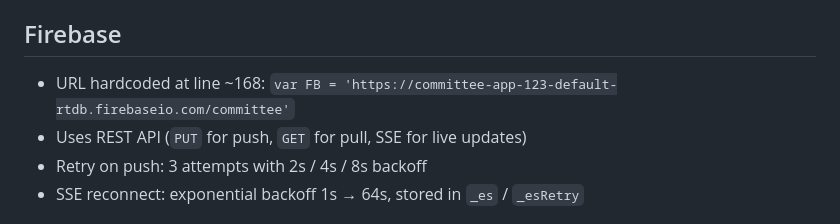
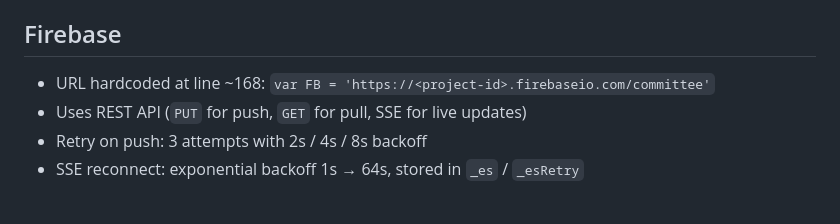
Before and after one commit to a92rehman/committee, a Markdown page: CLAUDE.md, the part around the change. GitHub-like rendering.

```diff
--- a/CLAUDE.md
+++ b/CLAUDE.md
@@ -47,7 +47,7 @@ Single-file PWA (`index.html`) for managing a Pakistani committee (ROSCA). Deplo
 
 ## Firebase
 
-- URL hardcoded at line ~168: `var FB = 'https://committee-app-123-default-rtdb.firebaseio.com/committee'`
+- URL hardcoded at line ~168: `var FB = 'https://<project-id>.firebaseio.com/committee'`
 - Uses REST API (`PUT` for push, `GET` for pull, SSE for live updates)
 - Retry on push: 3 attempts with 2s / 4s / 8s backoff
 - SSE reconnect: exponential backoff 1s → 64s, stored in `_es` / `_esRetry`
```
Also changed, not shown: README.md (+3 -3 lines).
